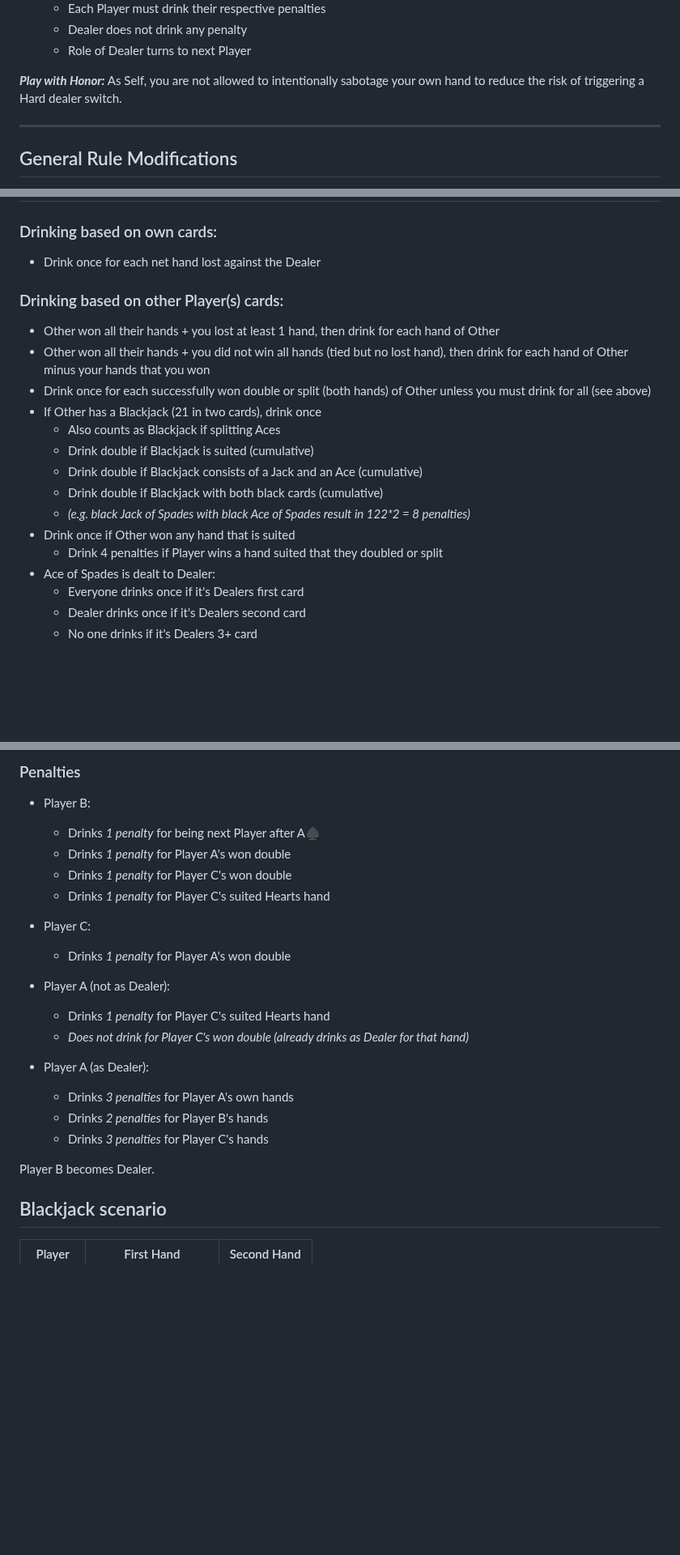
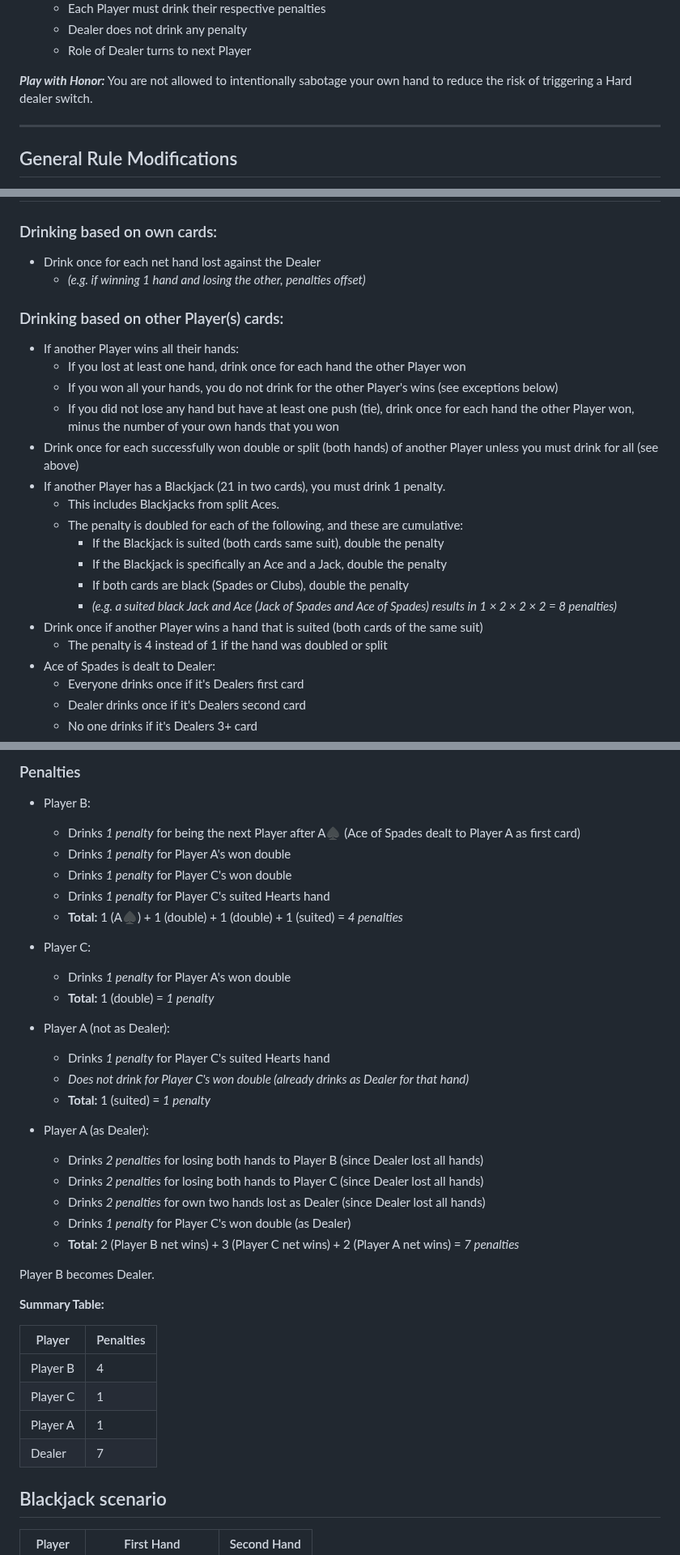
Before and after one commit to robert-rjm/Black-Out-Jack, a Markdown page: Rules.md, 3 parts joined by grey strips. Shown at 81% size. Rendered like a GitHub page; blank space fills up the shorter version.

Commit message:
Updated formulation Rules.md

```diff
--- a/Rules.md
+++ b/Rules.md
@@ -36,7 +36,7 @@ For fairness, all players must play with the same number of hands and wager.
   - Dealer does not drink any penalty
   - Role of Dealer turns to next Player
 
-_**Play with Honor:**_ As Self, you are not allowed to intentionally sabotage your own hand to reduce the risk of triggering a Hard dealer switch.
+_**Play with Honor:**_ You are not allowed to intentionally sabotage your own hand to reduce the risk of triggering a Hard dealer switch.
 
 ---
 ## General Rule Modifications
@@ -63,19 +63,23 @@ The following are notable adaptations to these traditional rules:
 ## Drinking Rules
 ### Drinking based on own cards:
 - Drink once for each net hand lost against the Dealer
+  - _(e.g. if winning 1 hand and losing the other, penalties offset)_
 
 ### Drinking based on other Player(s) cards:
-- Other won all their hands + you lost at least 1 hand, then drink for each hand of Other
-- Other won all their hands + you did not win all hands (tied but no lost hand), then drink for each hand of Other minus your hands that you won
-- Drink once for each successfully won double or split (both hands) of Other unless you must drink for all (see above)
-- If Other has a Blackjack (21 in two cards), drink once
-  - Also counts as Blackjack if splitting Aces
-  - Drink double if Blackjack is suited (cumulative)
-  - Drink double if Blackjack consists of a Jack and an Ace (cumulative)
-  - Drink double if Blackjack with both black cards (cumulative)
-  - _(e.g. black Jack of Spades with black Ace of Spades result in 1*2*2*2 = 8 penalties)_
-- Drink once if Other won any hand that is suited
-  - Drink 4 penalties if Player wins a hand suited that they doubled or split
+- If another Player wins all their hands:
+  - If you lost at least one hand, drink once for each hand the other Player won
+  - If you won all your hands, you do not drink for the other Player's wins (see exceptions below)
+  - If you did not lose any hand but have at least one push (tie), drink once for each hand the other Player won, minus the number of your own hands that you won
+- Drink once for each successfully won double or split (both hands) of another Player unless you must drink for all (see above)
+- If another Player has a Blackjack (21 in two cards), you must drink 1 penalty.
+  - This includes Blackjacks from split Aces.
+  - The penalty is doubled for each of the following, and these are cumulative:
+    - If the Blackjack is suited (both cards same suit), double the penalty
+    - If the Blackjack is specifically an Ace and a Jack, double the penalty
+    - If both cards are black (Spades or Clubs), double the penalty
+    - _(e.g. a suited black Jack and Ace (Jack of Spades and Ace of Spades) results in 1 × 2 × 2 × 2 = 8 penalties)_
+- Drink once if another Player wins a hand that is suited (both cards of the same suit)
+  - The penalty is 4 instead of 1 if the hand was doubled or split
 - Ace of Spades is dealt to Dealer:
   - Everyone drinks once if it's Dealers first card
   - Dealer drinks once if it's Dealers second card
@@ -161,24 +165,38 @@ The following are notable adaptations to these traditional rules:
 ### Penalties
 
 - Player B:
-  - Drinks _1 penalty_ for being next Player after A♠
+  - Drinks _1 penalty_ for being the next Player after A♠ (Ace of Spades dealt to Player A as first card)
   - Drinks _1 penalty_ for Player A's won double
   - Drinks _1 penalty_ for Player C's won double
   - Drinks _1 penalty_ for Player C's suited Hearts hand
+  - **Total:** 1 (A♠) + 1 (double) + 1 (double) + 1 (suited) = _4 penalties_
 
 - Player C:
   - Drinks _1 penalty_ for Player A's won double
+  - **Total:** 1 (double) = _1 penalty_
 
 - Player A (not as Dealer):
   - Drinks _1 penalty_ for Player C's suited Hearts hand
   - _Does not drink for Player C's won double (already drinks as Dealer for that hand)_
+  - **Total:** 1 (suited) = _1 penalty_
 
 - Player A (as Dealer):
-  - Drinks _3 penalties_ for Player A's own hands
-  - Drinks _2 penalties_ for Player B's hands
-  - Drinks _3 penalties_ for Player C's hands
+  - Drinks _2 penalties_ for losing both hands to Player B (since Dealer lost all hands)
+  - Drinks _2 penalties_ for losing both hands to Player C (since Dealer lost all hands)
+  - Drinks _2 penalties_ for own two hands lost as Dealer (since Dealer lost all hands)
+  - Drinks _1 penalty_ for Player C's won double (as Dealer)
+  - **Total:** 2 (Player B net wins) + 3 (Player C net wins) + 2 (Player A net wins) = _7 penalties_
 
 Player B becomes Dealer.
+
+**Summary Table:**
+
+| Player   | Penalties |
+|----------|-----------|
+| Player B | 4         |
+| Player C | 1         |
+| Player A | 1         |
+| Dealer   | 7         |
 
 ## Blackjack scenario
 
```
Also changed, not shown: other parts of Rules.md (+20 -6 lines).
